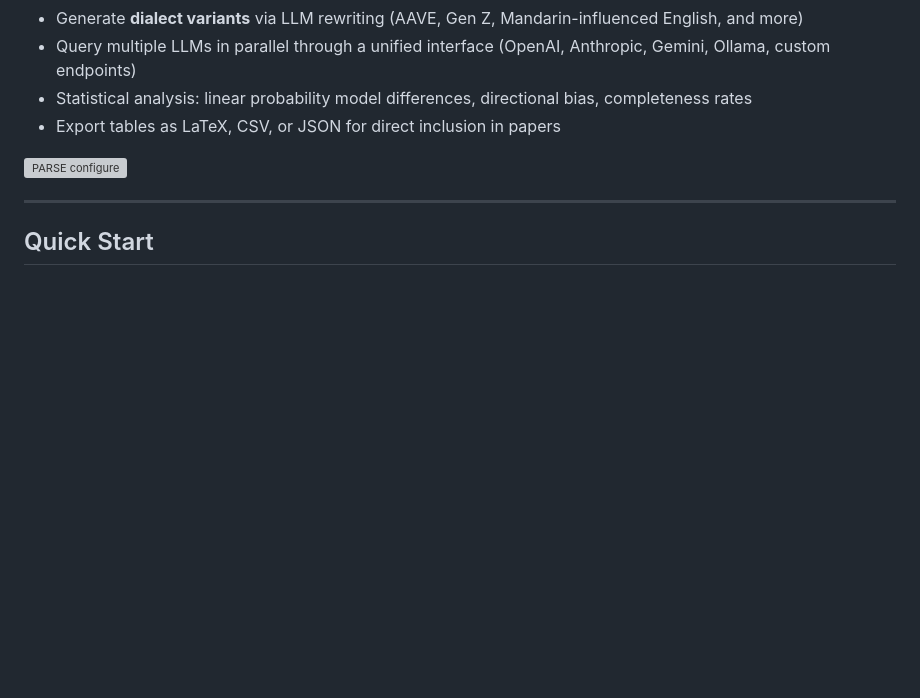
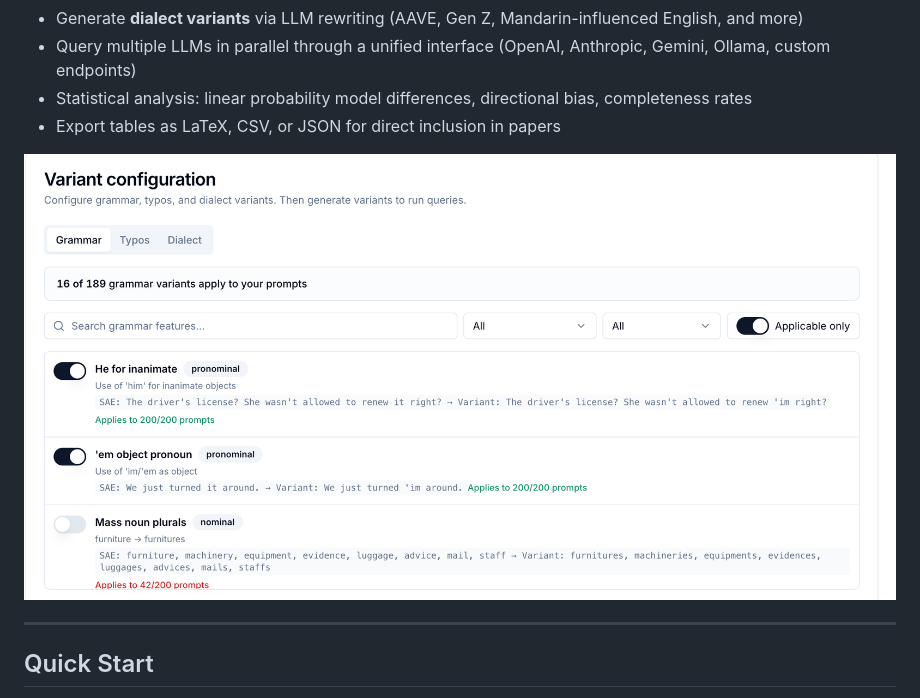
Before and after one commit to johnlac21/PARSE, a Markdown page: README.md, the part around the change. Drawn GitHub-style; blank space fills up the shorter version; grey boxes are pictures that could not be loaded.

Commit message:
fixed bug

```diff
--- a/README.md
+++ b/README.md
@@ -26,7 +26,7 @@ Given a set of baseline prompts, PARSE generates linguistic and typographical va
 - Statistical analysis: linear probability model differences, directional bias, completeness rates
 - Export tables as LaTeX, CSV, or JSON for direct inclusion in papers
 
-![PARSE configure](docs/images/configure.png)
+![PARSE configure](docs/images/configuration.png)
 
 ---
 
```
